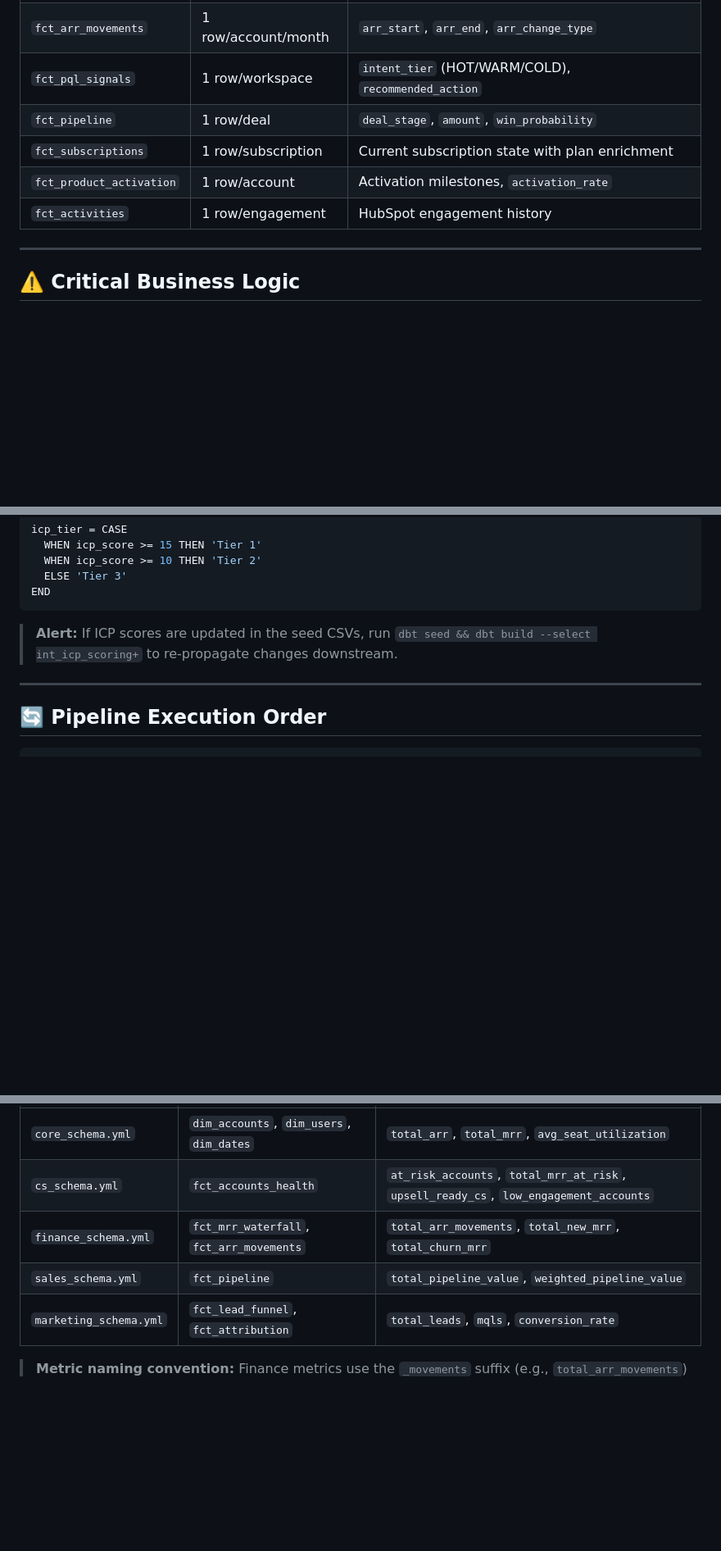
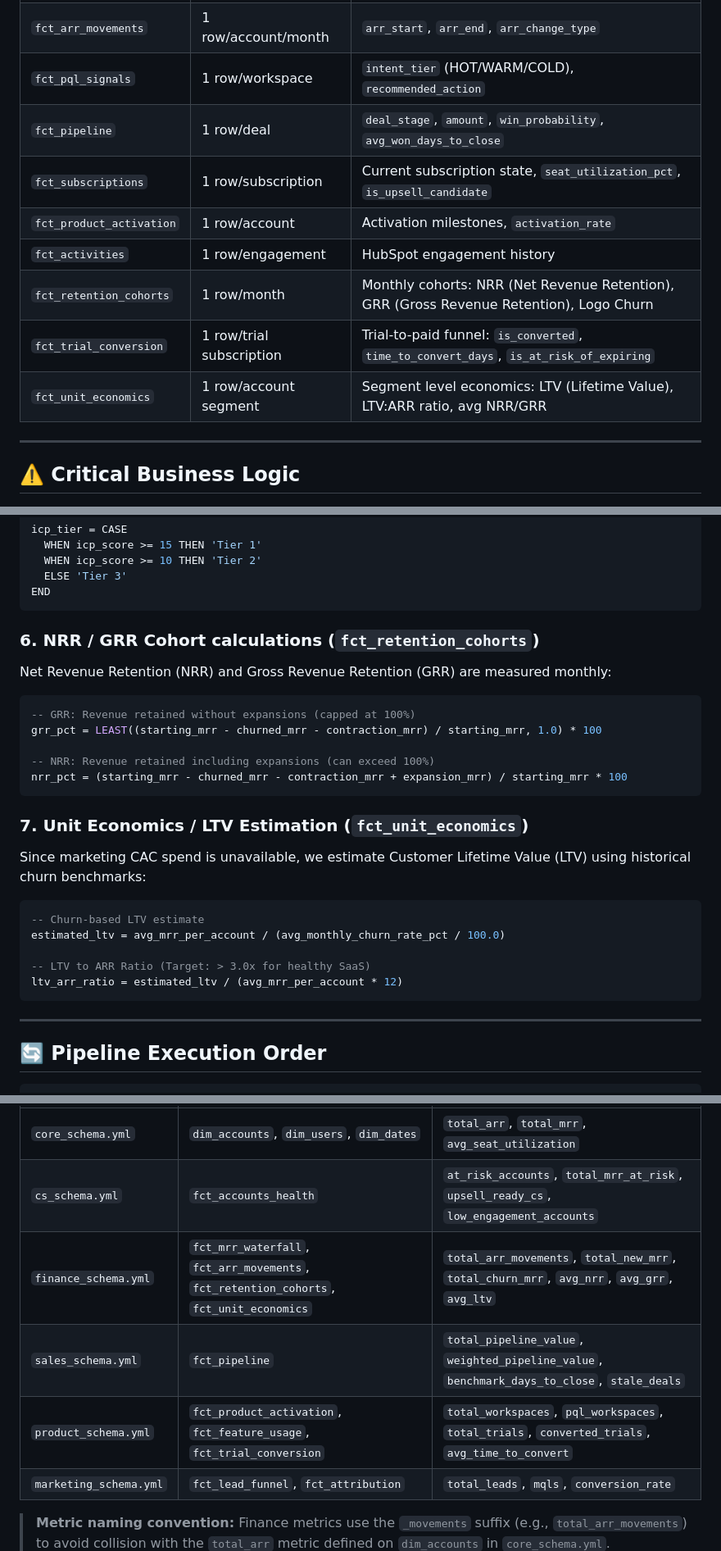
Before and after one commit to farrux05-ai/b2b-saas-revops-intelligence, a Markdown page: README.md, 3 parts joined by grey strips. Shown at 82% size. Rendered like a GitHub page; blank space fills up the shorter version.

Commit message:
docs: document new SaaS metrics and models in README and TECHNICAL.md

````diff
--- a/README.md
+++ b/README.md
@@ -187,10 +187,13 @@ Raw source data normalized, type-cast, and renamed.
 | `fct_mrr_waterfall` | 1 row/account/month | `new_mrr`, `expansion_mrr`, `contraction_mrr`, `churn_mrr` |
 | `fct_arr_movements` | 1 row/account/month | `arr_start`, `arr_end`, `arr_change_type` |
 | `fct_pql_signals` | 1 row/workspace | `intent_tier` (HOT/WARM/COLD), `recommended_action` |
-| `fct_pipeline` | 1 row/deal | `deal_stage`, `amount`, `win_probability` |
-| `fct_subscriptions` | 1 row/subscription | Current subscription state with plan enrichment |
+| `fct_pipeline` | 1 row/deal | `deal_stage`, `amount`, `win_probability`, `avg_won_days_to_close` |
+| `fct_subscriptions` | 1 row/subscription | Current subscription state, `seat_utilization_pct`, `is_upsell_candidate` |
 | `fct_product_activation` | 1 row/account | Activation milestones, `activation_rate` |
 | `fct_activities` | 1 row/engagement | HubSpot engagement history |
+| `fct_retention_cohorts` | 1 row/month | Monthly cohorts: NRR (Net Revenue Retention), GRR (Gross Revenue Retention), Logo Churn |
+| `fct_trial_conversion` | 1 row/trial subscription | Trial-to-paid funnel: `is_converted`, `time_to_convert_days`, `is_at_risk_of_expiring` |
+| `fct_unit_economics` | 1 row/account segment | Segment level economics: LTV (Lifetime Value), LTV:ARR ratio, avg NRR/GRR |
 
 ---
 
@@ -289,9 +292,32 @@ icp_tier = CASE
 END
 ```
 
-> **Alert:** If ICP scores are updated in the seed CSVs, run `dbt seed && dbt build --select int_icp_scoring+` to re-propagate changes downstream.
+### 6. NRR / GRR Cohort calculations (`fct_retention_cohorts`)
+
+Net Revenue Retention (NRR) and Gross Revenue Retention (GRR) are measured monthly:
+
+```sql
+-- GRR: Revenue retained without expansions (capped at 100%)
+grr_pct = LEAST((starting_mrr - churned_mrr - contraction_mrr) / starting_mrr, 1.0) * 100
+
+-- NRR: Revenue retained including expansions (can exceed 100%)
+nrr_pct = (starting_mrr - churned_mrr - contraction_mrr + expansion_mrr) / starting_mrr * 100
+```
+
+### 7. Unit Economics / LTV Estimation (`fct_unit_economics`)
+
+Since marketing CAC spend is unavailable, we estimate Customer Lifetime Value (LTV) using historical churn benchmarks:
+
+```sql
+-- Churn-based LTV estimate
+estimated_ltv = avg_mrr_per_account / (avg_monthly_churn_rate_pct / 100.0)
+
+-- LTV to ARR Ratio (Target: > 3.0x for healthy SaaS)
+ltv_arr_ratio = estimated_ltv / (avg_mrr_per_account * 12)
+```
 
 ---
+
 
 ## 🔄 Pipeline Execution Order
 
@@ -443,8 +469,9 @@ All metrics and dimensions are defined in `*_schema.yml` files using dbt `meta`
 |:------------|:--------------|:------------|
 | `core_schema.yml` | `dim_accounts`, `dim_users`, `dim_dates` | `total_arr`, `total_mrr`, `avg_seat_utilization` |
 | `cs_schema.yml` | `fct_accounts_health` | `at_risk_accounts`, `total_mrr_at_risk`, `upsell_ready_cs`, `low_engagement_accounts` |
-| `finance_schema.yml` | `fct_mrr_waterfall`, `fct_arr_movements` | `total_arr_movements`, `total_new_mrr`, `total_churn_mrr` |
-| `sales_schema.yml` | `fct_pipeline` | `total_pipeline_value`, `weighted_pipeline_value` |
+| `finance_schema.yml` | `fct_mrr_waterfall`, `fct_arr_movements`, `fct_retention_cohorts`, `fct_unit_economics` | `total_arr_movements`, `total_new_mrr`, `total_churn_mrr`, `avg_nrr`, `avg_grr`, `avg_ltv` |
+| `sales_schema.yml` | `fct_pipeline` | `total_pipeline_value`, `weighted_pipeline_value`, `benchmark_days_to_close`, `stale_deals` |
+| `product_schema.yml` | `fct_product_activation`, `fct_feature_usage`, `fct_trial_conversion` | `total_workspaces`, `pql_workspaces`, `total_trials`, `converted_trials`, `avg_time_to_convert` |
 | `marketing_schema.yml` | `fct_lead_funnel`, `fct_attribution` | `total_leads`, `mqls`, `conversion_rate` |
 
 > **Metric naming convention:** Finance metrics use the `_movements` suffix (e.g., `total_arr_movements`) to avoid collision with the `total_arr` metric defined on `dim_accounts` in `core_schema.yml`.
````
Also changed, not shown: docs/TECHNICAL.md (+31 -0 lines).
